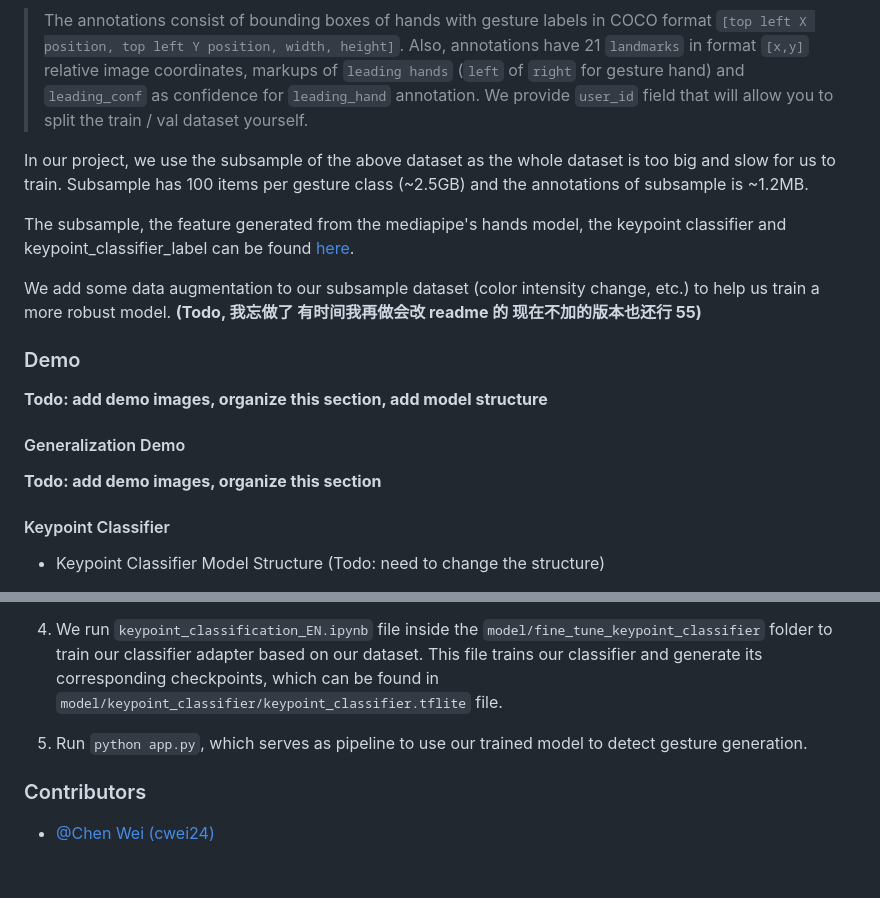
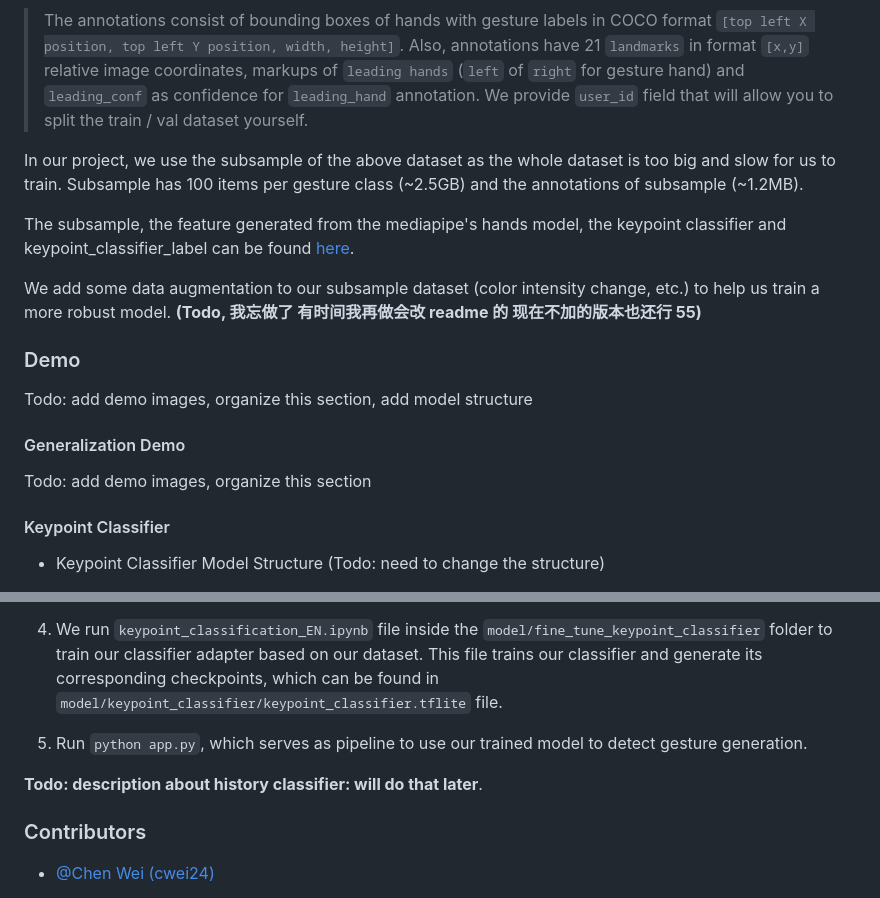
Before and after one commit to lebretou/Gesture-Nauts, a Markdown page: README.md, 2 parts joined by grey strips. Drawn GitHub-style; blank space fills up the shorter version.

```diff
--- a/README.md
+++ b/README.md
@@ -36,7 +36,7 @@ The current backdrop is characterized by the frequent use of smart devices to si
 
 > The annotations consist of bounding boxes of hands with gesture labels in COCO format `[top left X position, top left Y position, width, height]`. Also, annotations have 21 `landmarks` in format `[x,y]` relative image coordinates, markups of `leading hands` (`left` of `right` for gesture hand) and `leading_conf` as confidence for `leading_hand` annotation. We provide `user_id` field that will allow you to split the train / val dataset yourself.
 
-In our project, we use the subsample of the above dataset as the whole dataset is too big and slow for us to train. Subsample has 100 items per gesture class (~2.5GB) and the annotations of subsample is ~1.2MB.
+In our project, we use the subsample of the above dataset as the whole dataset is too big and slow for us to train. Subsample has 100 items per gesture class (~2.5GB) and the annotations of subsample (~1.2MB).
 
 The subsample, the feature generated from the mediapipe's hands model, the keypoint classifier and keypoint_classifier_label can be found [here](https://drive.google.com/drive/folders/1EXHr-K1pcXEE_w2RdjumaqSaftNocv1W?usp=drive_link).
 
@@ -44,11 +44,11 @@ We add some data augmentation to our subsample dataset (color intensity change,
 
 ### Demo
 
-**Todo: add demo images, organize this section, add model structure**
+Todo: add demo images, organize this section, add model structure
 
 #### Generalization Demo
 
-**Todo: add demo images, organize this section**
+Todo: add demo images, organize this section
 
 #### Keypoint Classifier
 
@@ -148,6 +163,8 @@ There might be some differences between Mac and Windows for `TensorFlow` package
 4. We run `keypoint_classification_EN.ipynb` file inside the `model/fine_tune_keypoint_classifier` folder to train our classifier adapter based on our dataset. This file trains our classifier and generate its corresponding checkpoints, which can be found in `model/keypoint_classifier/keypoint_classifier.tflite` file.
 
 5. Run `python app.py`, which serves as pipeline to use our trained model to detect gesture generation.
+
+**Todo: description about history classifier: will do that later**.
 
 ### Contributors
 
```
Also changed, not shown: other parts of README.md (+41 -17 lines).
